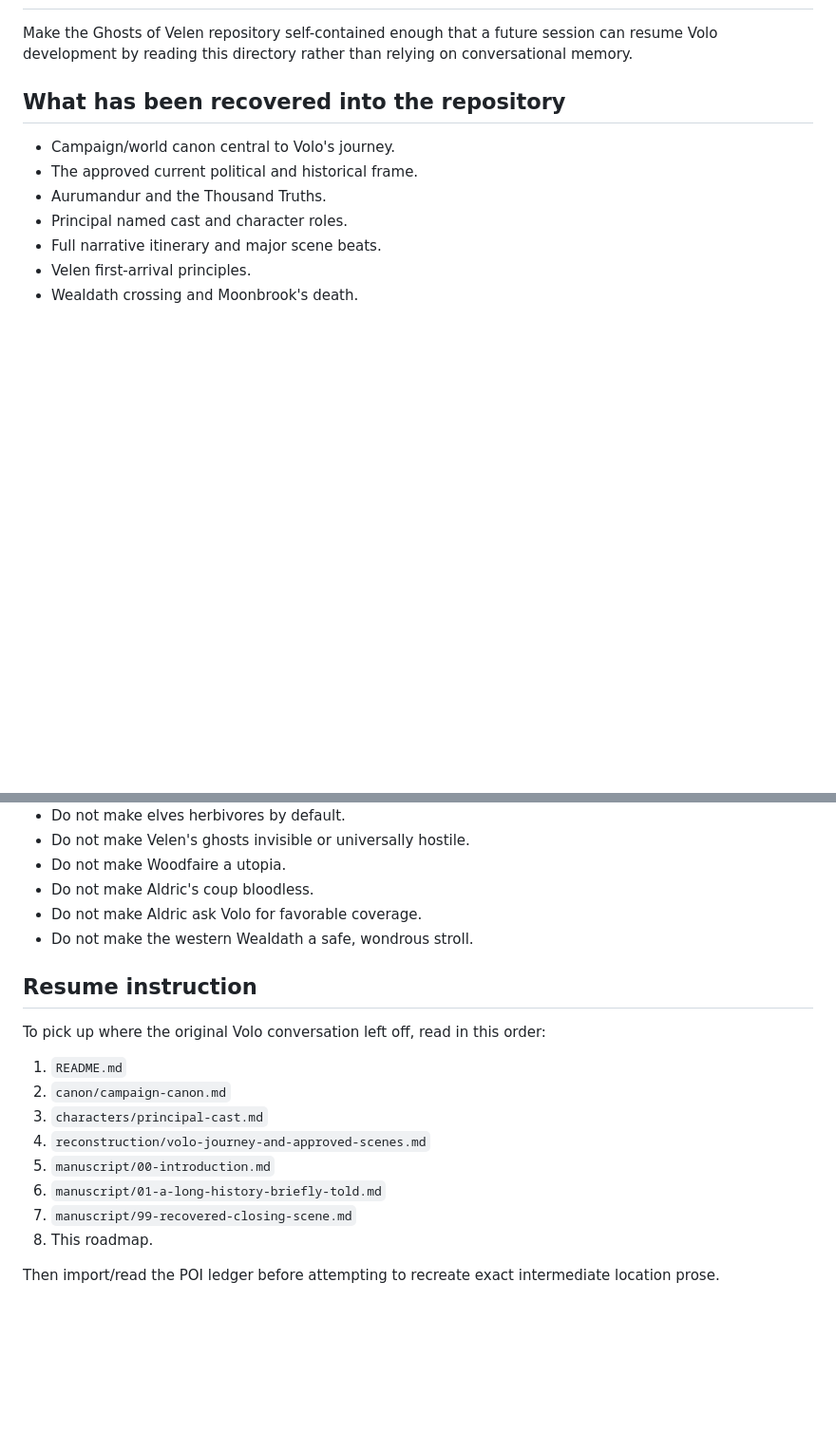
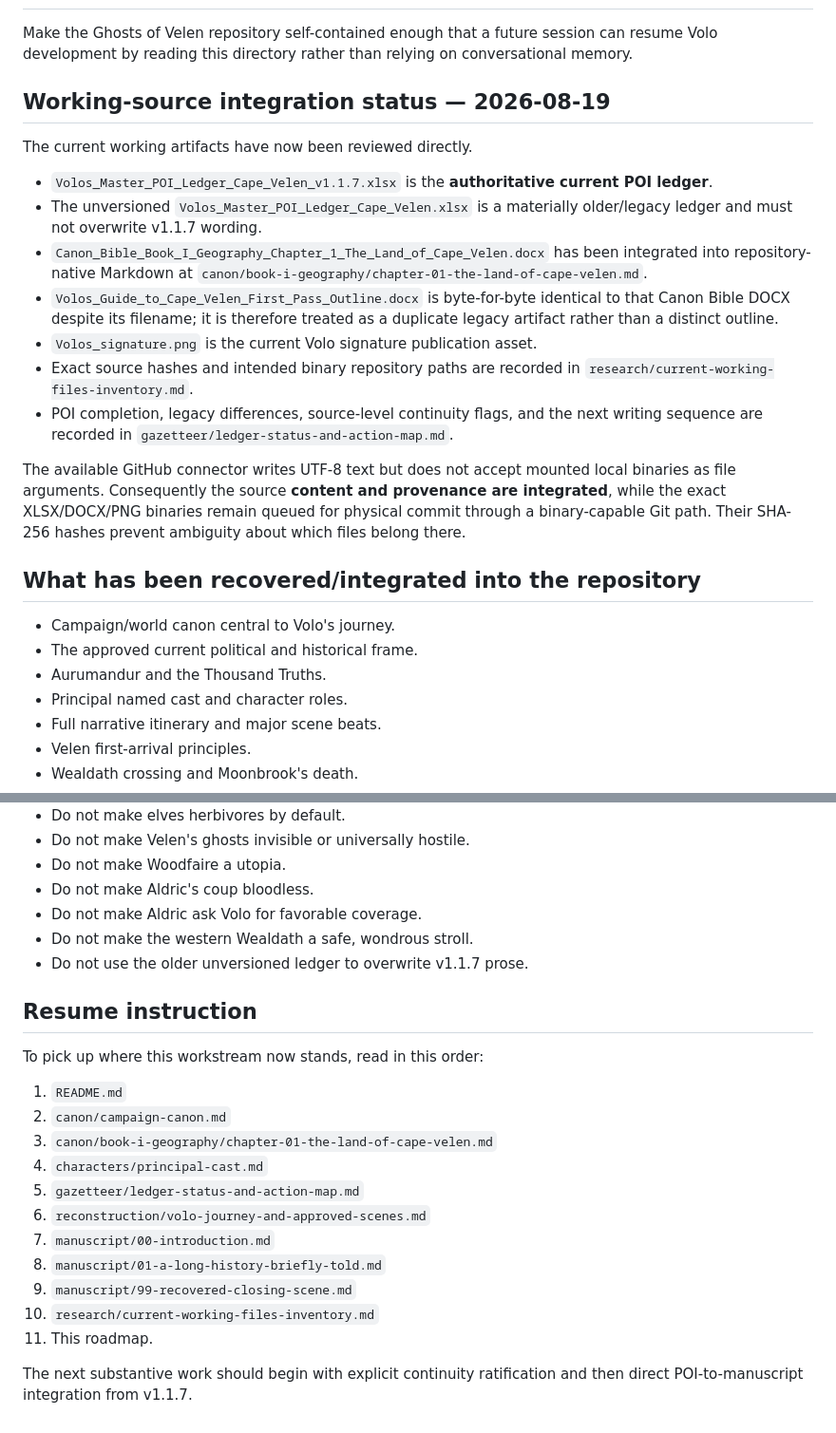
Before and after one commit to tcmcfall/Ghosts-of-Velen, a Markdown page: volos-guide/planning/roadmap.md, 2 parts joined by grey strips. Shown at 95% size. Rendered like a GitHub page; blank space fills up the shorter version.

```diff
--- a/volos-guide/planning/roadmap.md
+++ b/volos-guide/planning/roadmap.md
@@ -4,7 +4,21 @@
 
 Make the Ghosts of Velen repository self-contained enough that a future session can resume Volo development by reading this directory rather than relying on conversational memory.
 
-## What has been recovered into the repository
+## Working-source integration status — 2026-08-19
+
+The current working artifacts have now been reviewed directly.
+
+- `Volos_Master_POI_Ledger_Cape_Velen_v1.1.7.xlsx` is the **authoritative current POI ledger**.
+- The unversioned `Volos_Master_POI_Ledger_Cape_Velen.xlsx` is a materially older/legacy ledger and must not overwrite v1.1.7 wording.
+- `Canon_Bible_Book_I_Geography_Chapter_1_The_Land_of_Cape_Velen.docx` has been integrated into repository-native Markdown at `canon/book-i-geography/chapter-01-the-land-of-cape-velen.md`.
+- `Volos_Guide_to_Cape_Velen_First_Pass_Outline.docx` is byte-for-byte identical to that Canon Bible DOCX despite its filename; it is therefore treated as a duplicate legacy artifact rather than a distinct outline.
+- `Volos_signature.png` is the current Volo signature publication asset.
+- Exact source hashes and intended binary repository paths are recorded in `research/current-working-files-inventory.md`.
+- POI completion, legacy differences, source-level continuity flags, and the next writing sequence are recorded in `gazetteer/ledger-status-and-action-map.md`.
+
+The available GitHub connector writes UTF-8 text but does not accept mounted local binaries as file arguments. Consequently the source **content and provenance are integrated**, while the exact XLSX/DOCX/PNG binaries remain queued for physical commit through a binary-capable Git path. Their SHA-256 hashes prevent ambiguity about which files belong there.
+
+## What has been recovered/integrated into the repository
 
 - Campaign/world canon central to Volo's journey.
 - The approved current political and historical frame.
@@ -120,18 +131,22 @@ The Wealdath ogre encounter must be rebuilt against the 2025 Monster Manual if/w
 - Do not make Aldric's coup bloodless.
 - Do not make Aldric ask Volo for favorable coverage.
 - Do not make the western Wealdath a safe, wondrous stroll.
+- Do not use the older unversioned ledger to overwrite v1.1.7 prose.
 
 ## Resume instruction
 
-To pick up where the original Volo conversation left off, read in this order:
+To pick up where this workstream now stands, read in this order:
 
 1. `README.md`
 2. `canon/campaign-canon.md`
-3. `characters/principal-cast.md`
-4. `reconstruction/volo-journey-and-approved-scenes.md`
-5. `manuscript/00-introduction.md`
-6. `manuscript/01-a-long-history-briefly-told.md`
-7. `manuscript/99-recovered-closing-scene.md`
-8. This roadmap.
+3. `canon/book-i-geography/chapter-01-the-land-of-cape-velen.md`
+4. `characters/principal-cast.md`
+5. `gazetteer/ledger-status-and-action-map.md`
+6. `reconstruction/volo-journey-and-approved-scenes.md`
+7. `manuscript/00-introduction.md`
+8. `manuscript/01-a-long-history-briefly-told.md`
+9. `manuscript/99-recovered-closing-scene.md`
+10. `research/current-working-files-inventory.md`
+11. This roadmap.
 
-Then import/read the POI ledger before attempting to recreate exact intermediate location prose.
+The next substantive work should begin with explicit continuity ratification and then direct POI-to-manuscript integration from v1.1.7.
```
Also changed, not shown: other parts of volos-guide/planning/roadmap.md (+42 -45 lines).
